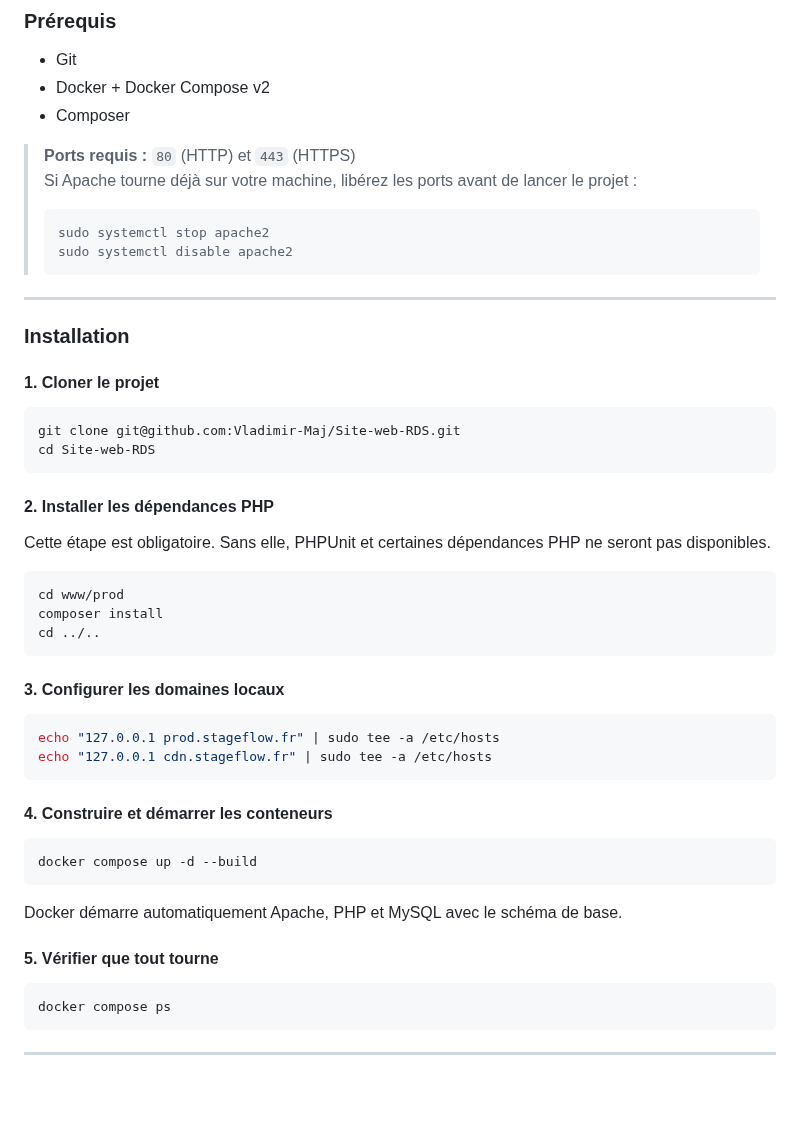
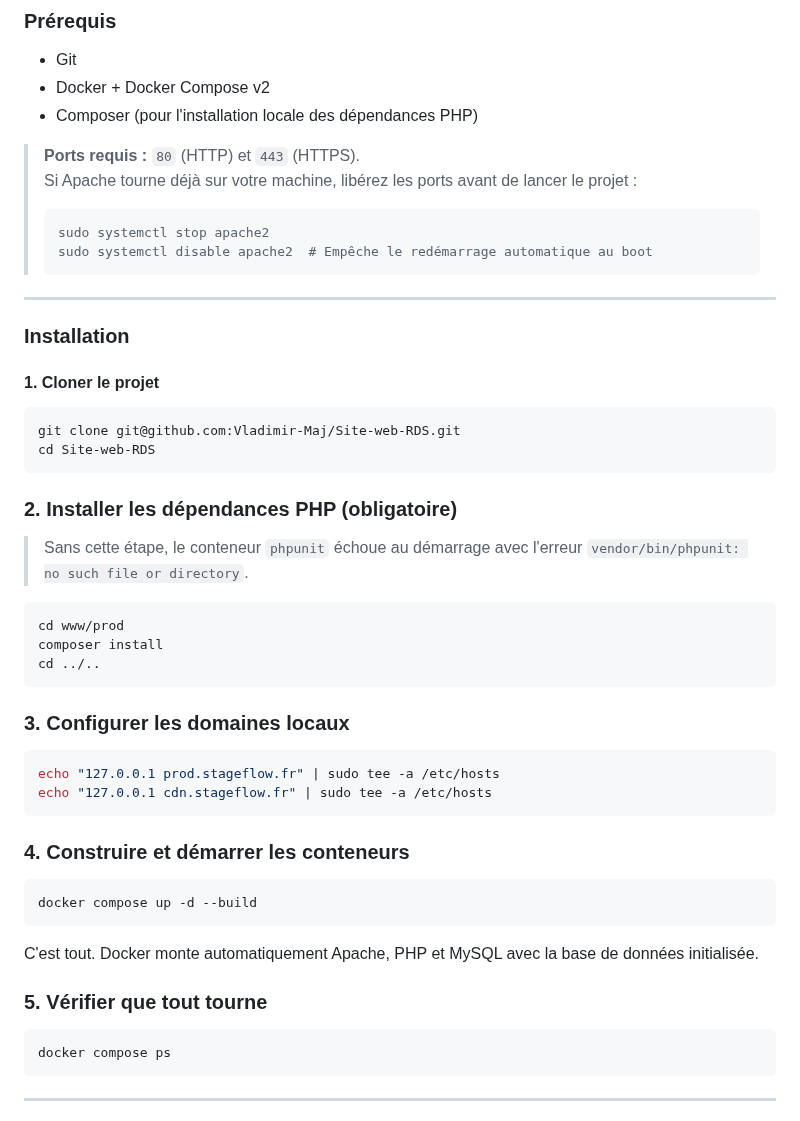
Before and after one commit to Vladimir-Maj/Site-web-RDS, a Markdown page: README.md, the part around the change. Rendered like a GitHub page; blank space fills up the shorter version.

````diff
--- a/README.md
+++ b/README.md
@@ -23,14 +23,14 @@ StageFlow centralise les offres de stages, les entreprises partenaires et les ca
 
 - Git
 - Docker + Docker Compose v2
-- Composer
+- Composer (pour l'installation locale des dépendances PHP)
 
-> **Ports requis :** `80` (HTTP) et `443` (HTTPS)
+> **Ports requis :** `80` (HTTP) et `443` (HTTPS).
 > Si Apache tourne déjà sur votre machine, libérez les ports avant de lancer le projet :
 >
 > ```bash
 > sudo systemctl stop apache2
-> sudo systemctl disable apache2
+> sudo systemctl disable apache2  # Empêche le redémarrage automatique au boot
 > ```
 
 ---
@@ -44,9 +44,9 @@ git clone git@github.com:Vladimir-Maj/Site-web-RDS.git
 cd Site-web-RDS
 ```
 
-#### 2. Installer les dépendances PHP
+### 2. Installer les dépendances PHP (obligatoire)
 
-Cette étape est obligatoire. Sans elle, PHPUnit et certaines dépendances PHP ne seront pas disponibles.
+> Sans cette étape, le conteneur `phpunit` échoue au démarrage avec l'erreur `vendor/bin/phpunit: no such file or directory`.
 
 ```bash
 cd www/prod
@@ -54,22 +54,22 @@ composer install
 cd ../..
 ```
 
-#### 3. Configurer les domaines locaux
+### 3. Configurer les domaines locaux
 
 ```bash
 echo "127.0.0.1 prod.stageflow.fr" | sudo tee -a /etc/hosts
 echo "127.0.0.1 cdn.stageflow.fr" | sudo tee -a /etc/hosts
 ```
 
-#### 4. Construire et démarrer les conteneurs
+### 4. Construire et démarrer les conteneurs
 
 ```bash
 docker compose up -d --build
 ```
 
-Docker démarre automatiquement Apache, PHP et MySQL avec le schéma de base.
+C'est tout. Docker monte automatiquement Apache, PHP et MySQL avec la base de données initialisée.
 
-#### 5. Vérifier que tout tourne
+### 5. Vérifier que tout tourne
 
 ```bash
 docker compose ps
````
